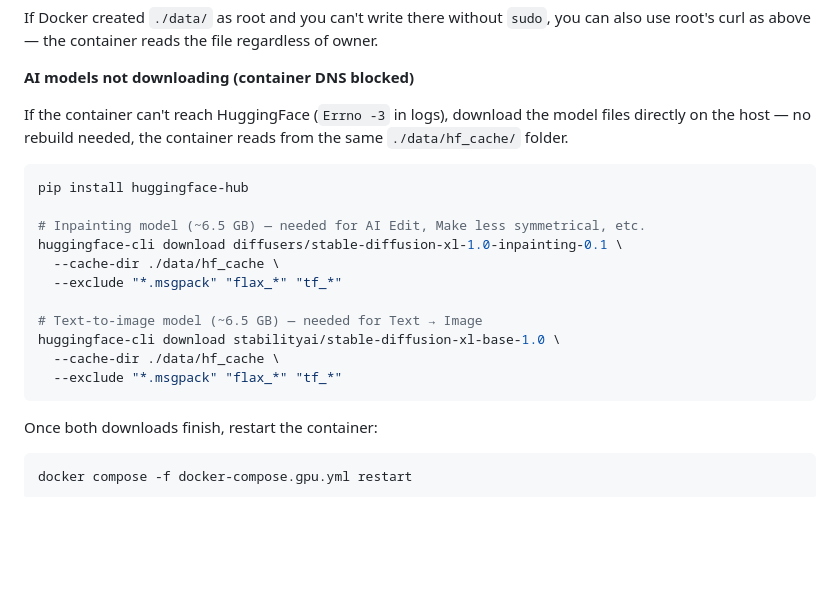
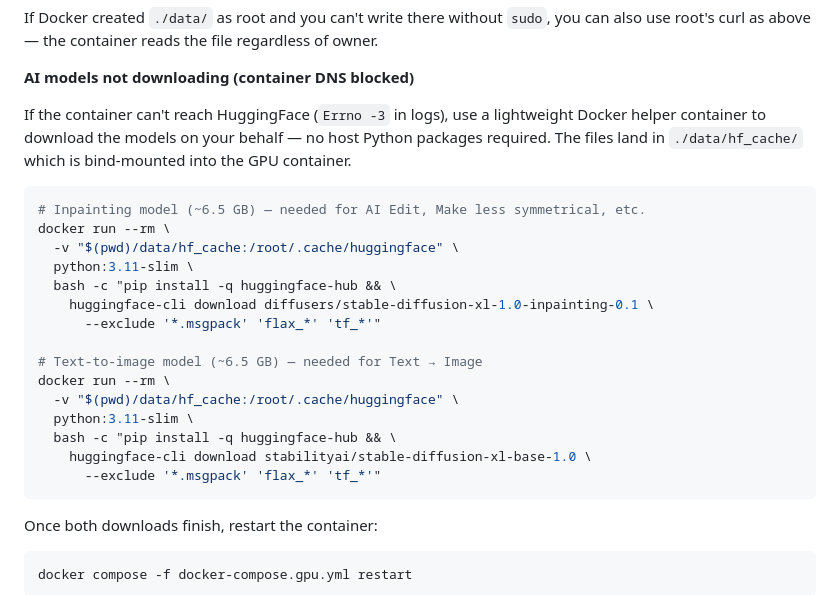
Before and after one commit to outis1one/EditmaskwithAI, a Markdown page: README.md, the part around the change. Drawn GitHub-style; blank space fills up the shorter version.

Commit message:
README: use Docker helper container for offline model download
Replaces 'pip install huggingface-hub' (breaks on PEP 668 / Debian 12+)
with a docker run --rm python:3.11-slim one-liner that downloads directly
into ./data/hf_cache without touching host Python packages.

https://claude.ai/code/session_01WVDg7amsy1TTtxvpku7bcM

````diff
--- a/README.md
+++ b/README.md
@@ -210,20 +210,24 @@ If Docker created `./data/` as root and you can't write there without `sudo`, yo
 
 **AI models not downloading (container DNS blocked)**
 
-If the container can't reach HuggingFace (`Errno -3` in logs), download the model files directly on the host — no rebuild needed, the container reads from the same `./data/hf_cache/` folder.
+If the container can't reach HuggingFace (`Errno -3` in logs), use a lightweight Docker helper container to download the models on your behalf — no host Python packages required. The files land in `./data/hf_cache/` which is bind-mounted into the GPU container.
 
 ```bash
-pip install huggingface-hub
-
 # Inpainting model (~6.5 GB) — needed for AI Edit, Make less symmetrical, etc.
-huggingface-cli download diffusers/stable-diffusion-xl-1.0-inpainting-0.1 \
-  --cache-dir ./data/hf_cache \
-  --exclude "*.msgpack" "flax_*" "tf_*"
+docker run --rm \
+  -v "$(pwd)/data/hf_cache:/root/.cache/huggingface" \
+  python:3.11-slim \
+  bash -c "pip install -q huggingface-hub && \
+    huggingface-cli download diffusers/stable-diffusion-xl-1.0-inpainting-0.1 \
+      --exclude '*.msgpack' 'flax_*' 'tf_*'"
 
 # Text-to-image model (~6.5 GB) — needed for Text → Image
-huggingface-cli download stabilityai/stable-diffusion-xl-base-1.0 \
-  --cache-dir ./data/hf_cache \
-  --exclude "*.msgpack" "flax_*" "tf_*"
+docker run --rm \
+  -v "$(pwd)/data/hf_cache:/root/.cache/huggingface" \
+  python:3.11-slim \
+  bash -c "pip install -q huggingface-hub && \
+    huggingface-cli download stabilityai/stable-diffusion-xl-base-1.0 \
+      --exclude '*.msgpack' 'flax_*' 'tf_*'"
 ```
 
 Once both downloads finish, restart the container:
````
